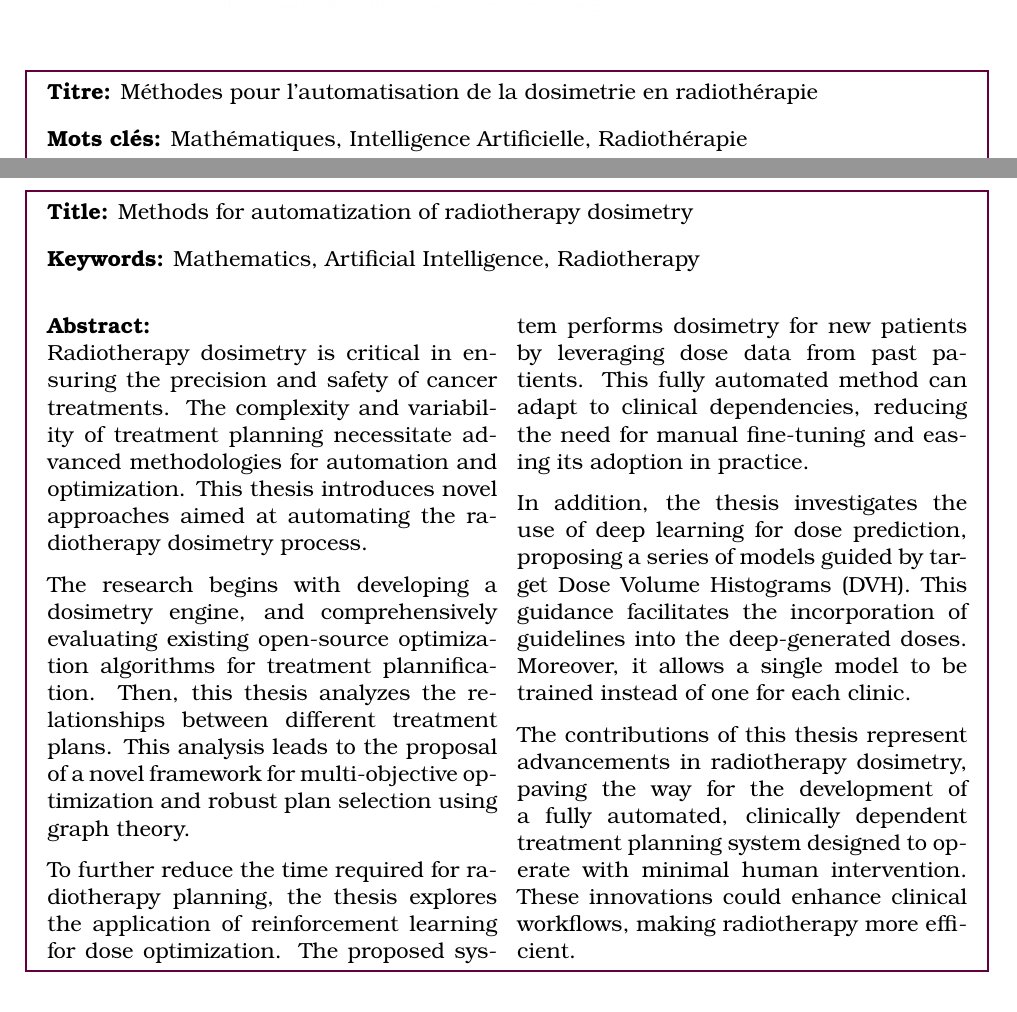
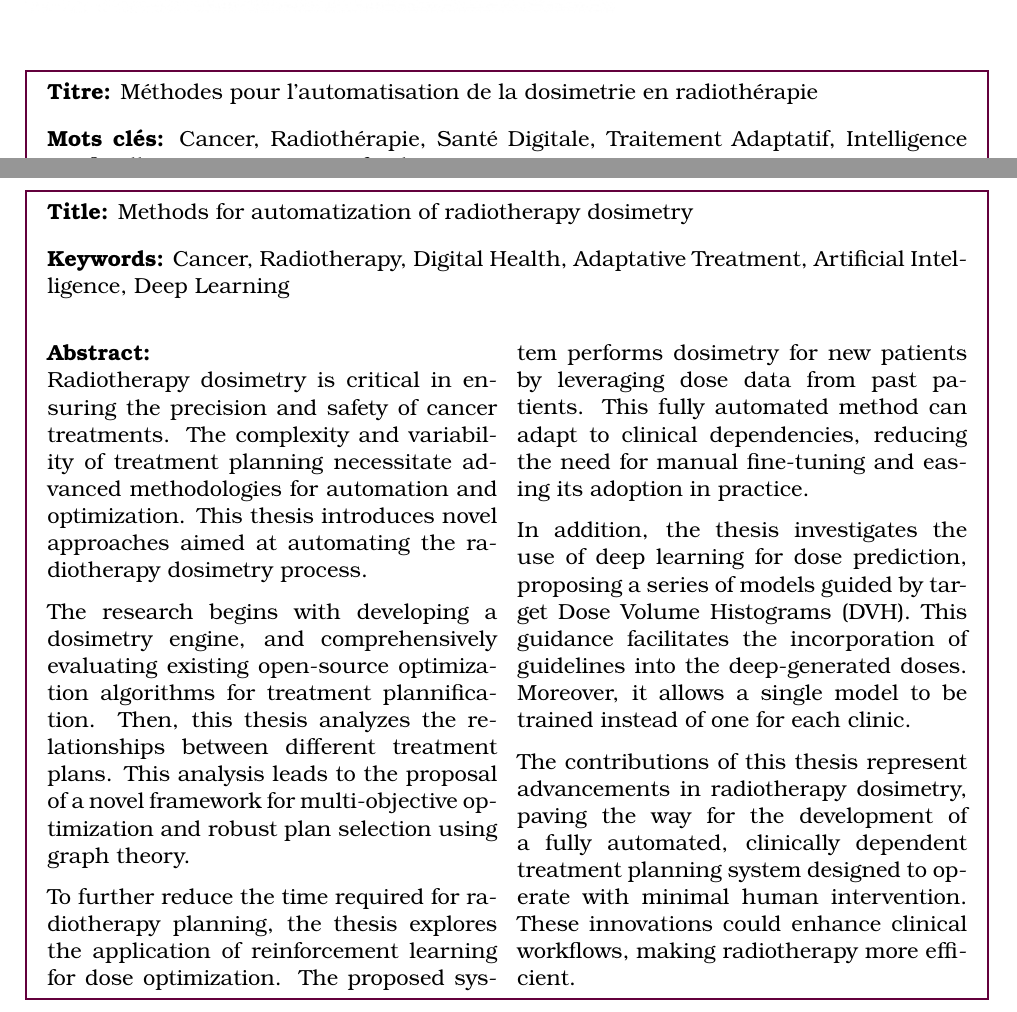
Before and after one commit to pauldubois98/PhD, a LaTeX thesis (main.tex, which reads preamble/preamble.tex): two parts of pages 2 and 3 of 152, joined at a grey line, cut so that both start at the same text. Compiled offline with pdfLaTeX.

Commit message:
fixed keywords (fr + en)

```diff
--- a/preamble/preamble.tex
+++ b/preamble/preamble.tex
@@ -33,8 +33,8 @@
 }
 
 % abstract page
-\def \englishKeyWords {Mathematics, Artificial Intelligence, Radiotherapy}
-\def \frenchKeyWords {Mathématiques, Intelligence Artificielle, Radiothérapie}
+\def \englishKeyWords {Cancer, Radiotherapy, Digital Health, Adaptative Treatment, Artificial Intelligence, Deep Learning}
+\def \frenchKeyWords {Cancer, Radiothérapie, Santé Digitale, Traitement Adaptatif, Intelligence Artificielle, Apprentissage Profond}
 
 \def \englishAbstract {
 	Radiotherapy dosimetry is critical in ensuring the precision and safety of cancer treatments.
```
